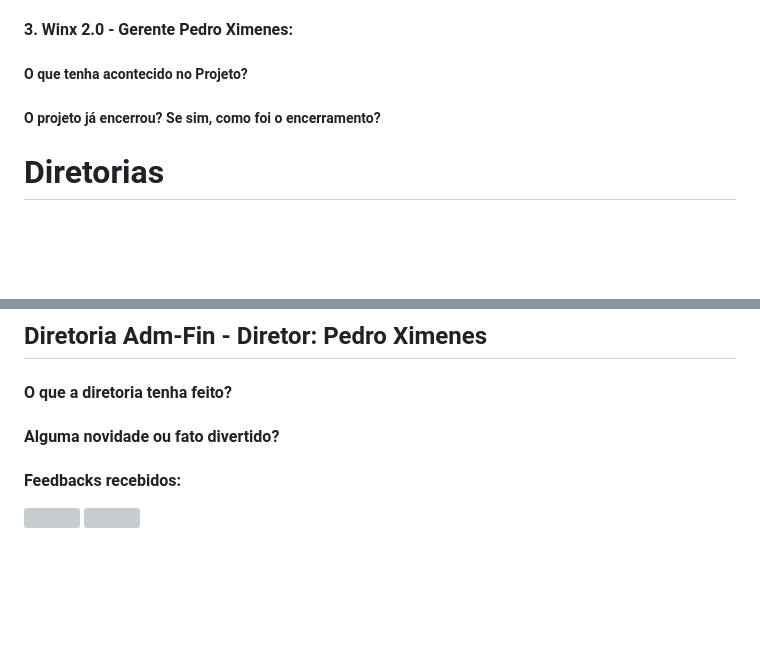
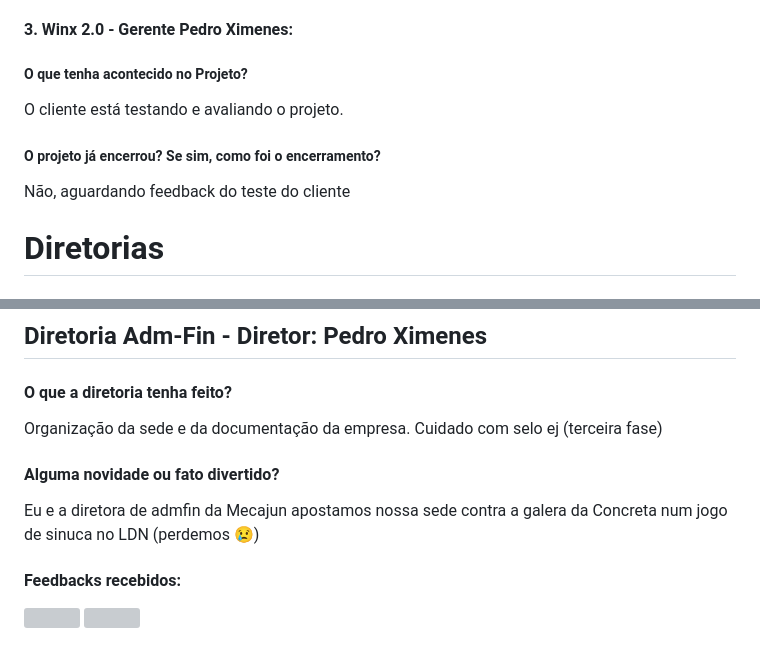
Before and after one commit to StructCE/newsletter, a Markdown page: 2024/2ª Ed.-Mar+Abr/index.md, 2 parts joined by grey strips. GitHub-like rendering; blank space fills up the shorter version; grey boxes are pictures that could not be loaded.

Commit message:
todas as respostas dos formularios ja foram colocadas

```diff
--- a/2024/2ª Ed.-Mar+Abr/index.md
+++ b/2024/2ª Ed.-Mar+Abr/index.md
@@ -89,7 +89,11 @@ Projeto pronto, finalizado com sucesso.
 
 ##### O que tenha acontecido no Projeto?
 
+O cliente está testando e avaliando o projeto.
+
 ##### O projeto já encerrou? Se sim, como foi o encerramento?
+
+Não, aguardando feedback do teste do cliente
 
 # Diretorias
 
@@ -161,7 +165,11 @@ Desde que criamos o WhatsApp da empresa (https://wa.me/556190000093), chegaram m
 
 #### O que a diretoria tenha feito?
 
+Organização da sede e da documentação da empresa. Cuidado com selo ej (terceira fase)
+
 #### Alguma novidade ou fato divertido?
+
+Eu e a diretora de admfin da Mecajun apostamos nossa sede contra a galera da Concreta num jogo de sinuca no LDN (perdemos 😢)
 
 #### Feedbacks recebidos:
 
```
